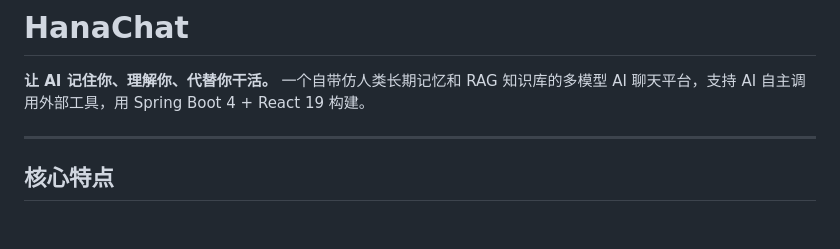
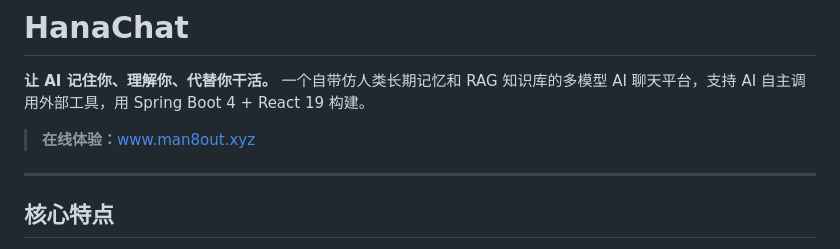
Before and after one commit to kleetor/AiChat, a Markdown page: README.md, the part around the change. Rendered like a GitHub page; blank space fills up the shorter version.

```diff
--- a/README.md
+++ b/README.md
@@ -5,6 +5,8 @@
 # HanaChat
 
 **让 AI 记住你、理解你、代替你干活。** 一个自带仿人类长期记忆和 RAG 知识库的多模型 AI 聊天平台，支持 AI 自主调用外部工具，用 Spring Boot 4 + React 19 构建。
+
+> **在线体验：**[www.man8out.xyz](https://www.man8out.xyz)
 
 ---
 
```
Also changed, not shown: README_EN.md (+2 -0 lines).
